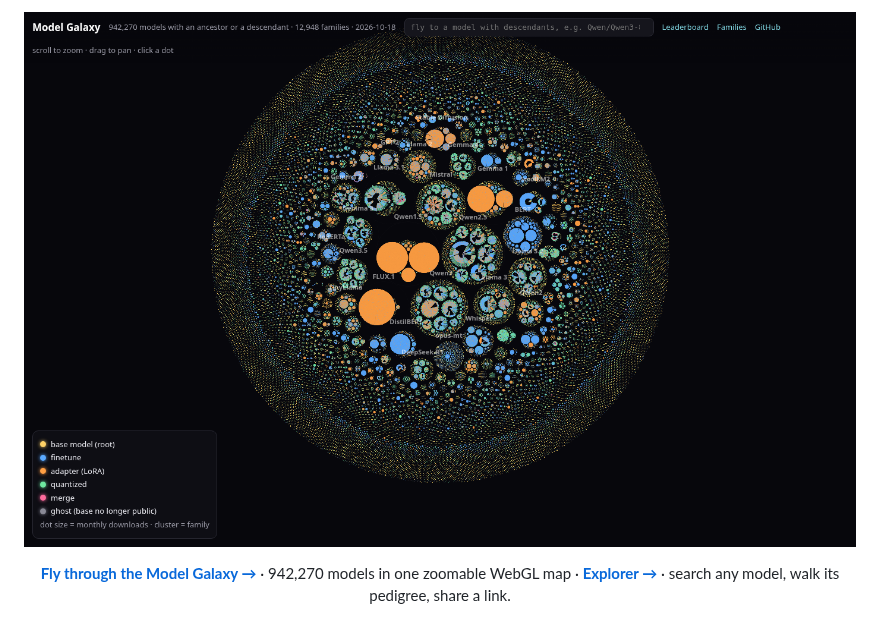
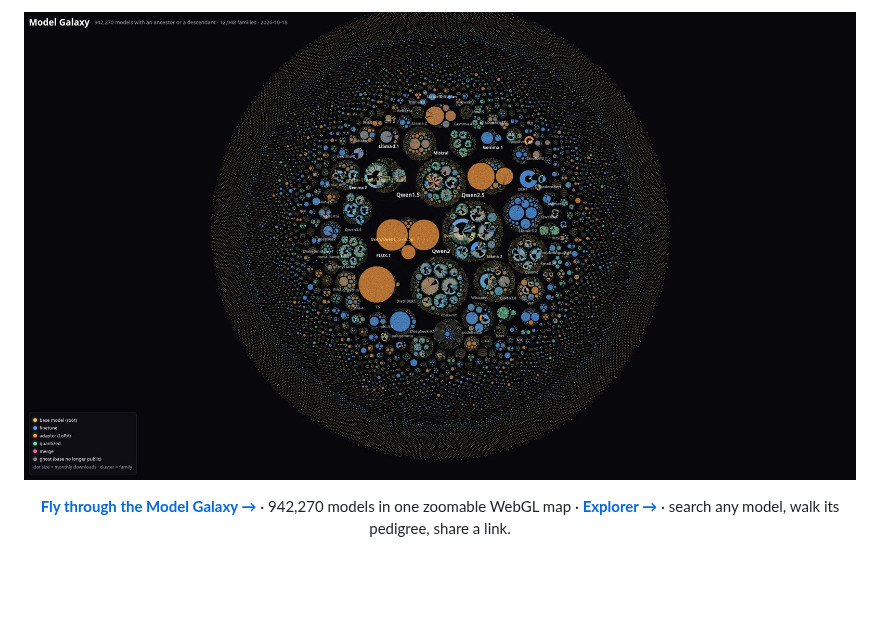
Before and after one commit to h9-tec/model-family-tree, a Markdown page: README.md, the part around the change. Rendered like a GitHub page; pictures changed too: assets/galaxy.jpg (added), assets/galaxy.png (deleted); blank space fills up the shorter version.

Commit message:
Galaxy poster mode, README hero, LinkedIn launch images

```diff
--- a/README.md
+++ b/README.md
@@ -1,6 +1,6 @@
 <div align="center">
 
-<a href="https://h9-tec.github.io/model-family-tree/galaxy.html"><img src="assets/galaxy.png" alt="The Model Galaxy: every Hugging Face model with an ancestor or a descendant, as one zoomable map. Families are clusters, base models are stars, derivatives are the dots around them." width="100%"/></a>
+<a href="https://h9-tec.github.io/model-family-tree/galaxy.html"><img src="assets/galaxy.jpg" alt="The Model Galaxy: every Hugging Face model with an ancestor or a descendant, as one zoomable map. Families are clusters, base models are stars, derivatives are the dots around them." width="100%"/></a>
 
 **[Fly through the Model Galaxy →](https://h9-tec.github.io/model-family-tree/galaxy.html)** · 942,270 models in one zoomable WebGL map · **[Explorer →](https://h9-tec.github.io/model-family-tree/)** · search any model, walk its pedigree, share a link.
 
```
Also changed, not shown: docs/launch/linkedin.md (added, +25 -0 lines), docs/launch/galaxy-wide-2400x1350.jpg (added), 9 other files.
